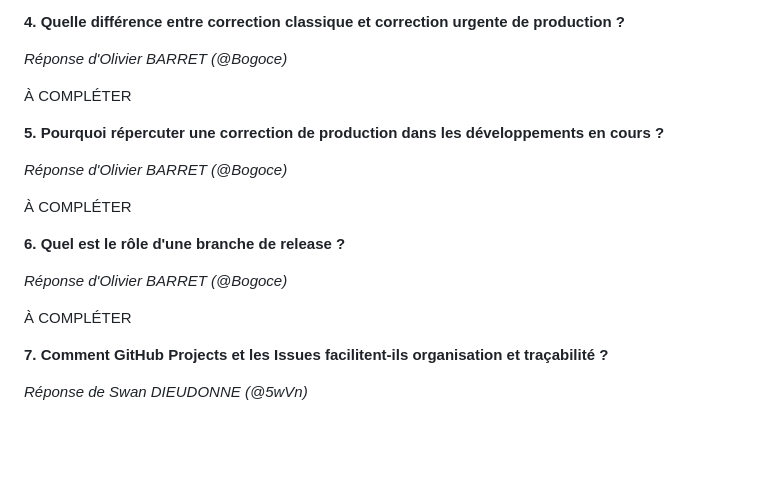
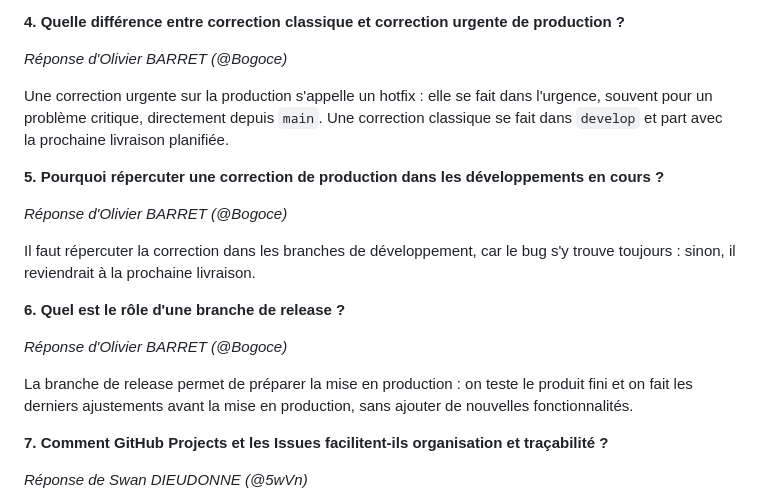
Before and after one commit to Bogoce/Examen-gitBarretOlivierDieudonneSwanTaouniSami, a Markdown page: README.md, the part around the change. GitHub-like rendering; blank space fills up the shorter version.

Commit message:
docs(readme): réponses d'Olivier aux questions 4 à 6 (#14)
Ajout des réponses d'Olivier (questions 4, 5 et 6) sur la version actuelle du README de develop.

```diff
--- a/README.md
+++ b/README.md
@@ -117,19 +117,19 @@ Un conflit survient lorsque deux branches modifient les mêmes lignes d'un même
 
 *Réponse d'Olivier BARRET (@Bogoce)*
 
-À COMPLÉTER
+Une correction urgente sur la production s'appelle un hotfix : elle se fait dans l'urgence, souvent pour un problème critique, directement depuis `main`. Une correction classique se fait dans `develop` et part avec la prochaine livraison planifiée.
 
 **5. Pourquoi répercuter une correction de production dans les développements en cours ?**
 
 *Réponse d'Olivier BARRET (@Bogoce)*
 
-À COMPLÉTER
+Il faut répercuter la correction dans les branches de développement, car le bug s'y trouve toujours : sinon, il reviendrait à la prochaine livraison.
 
 **6. Quel est le rôle d'une branche de release ?**
 
 *Réponse d'Olivier BARRET (@Bogoce)*
 
-À COMPLÉTER
+La branche de release permet de préparer la mise en production : on teste le produit fini et on fait les derniers ajustements avant la mise en production, sans ajouter de nouvelles fonctionnalités.
 
 **7. Comment GitHub Projects et les Issues facilitent-ils organisation et traçabilité ?**
 
```
